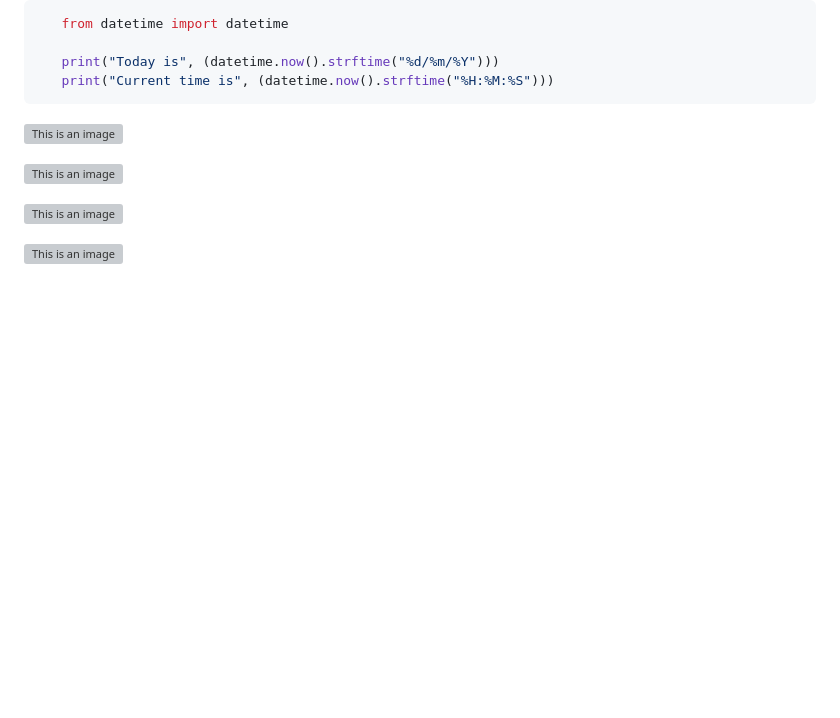
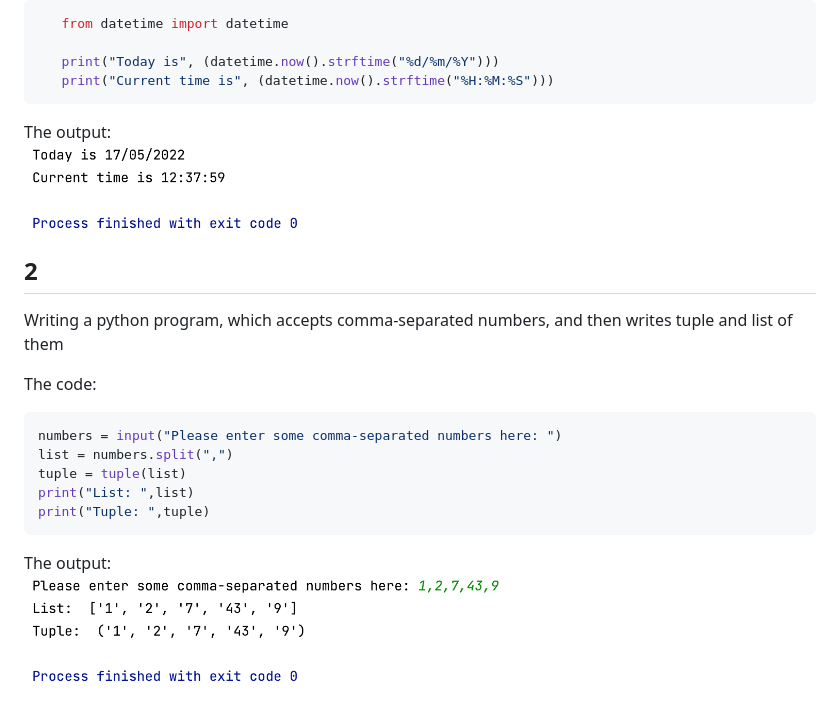
Before and after one commit to Ihor-2022/DevOps_online_Kyiv_2022Q1Q2, a Markdown page: m8/readme.md, the part around the change. Drawn GitHub-style; pictures changed too: m8/001.png (added), m8/002.png (added); blank space fills up the shorter version; grey boxes are pictures that could not be loaded.

````diff
--- a/m8/readme.md
+++ b/m8/readme.md
@@ -10,12 +10,19 @@ The code:
    print("Today is", (datetime.now().strftime("%d/%m/%Y")))
    print("Current time is", (datetime.now().strftime("%H:%M:%S")))
 ```
+The output:
+![This is an image](https://github.com/Ihor-2022/DevOps_online_Kyiv_2022Q1Q2/blob/master/m8/001.png)
 
+ ## 2
+Writing a python program, which accepts comma-separated numbers, and then writes tuple and list of them
 
-![This is an image](https://github.com/Ihor-2022/DevOps_online_Kyiv_2022Q1Q2/blob/master/m7/001.png)
-
-![This is an image](https://github.com/Ihor-2022/DevOps_online_Kyiv_2022Q1Q2/blob/master/m7/002.png)
-
-![This is an image](https://github.com/Ihor-2022/DevOps_online_Kyiv_2022Q1Q2/blob/master/m7/003.png)
-
-![This is an image](https://github.com/Ihor-2022/DevOps_online_Kyiv_2022Q1Q2/blob/master/m7/004.png)
+The code:
+```python
+numbers = input("Please enter some comma-separated numbers here: ")
+list = numbers.split(",")
+tuple = tuple(list)
+print("List: ",list)
+print("Tuple: ",tuple)
+```
+The output:
+![This is an image](https://github.com/Ihor-2022/DevOps_online_Kyiv_2022Q1Q2/blob/master/m8/002.png)
````
